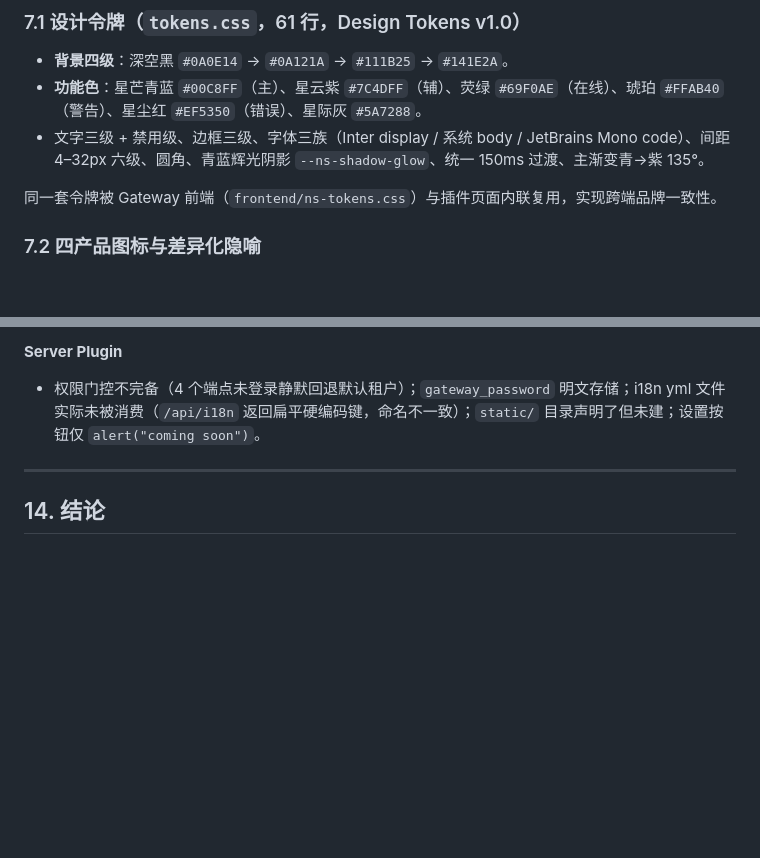
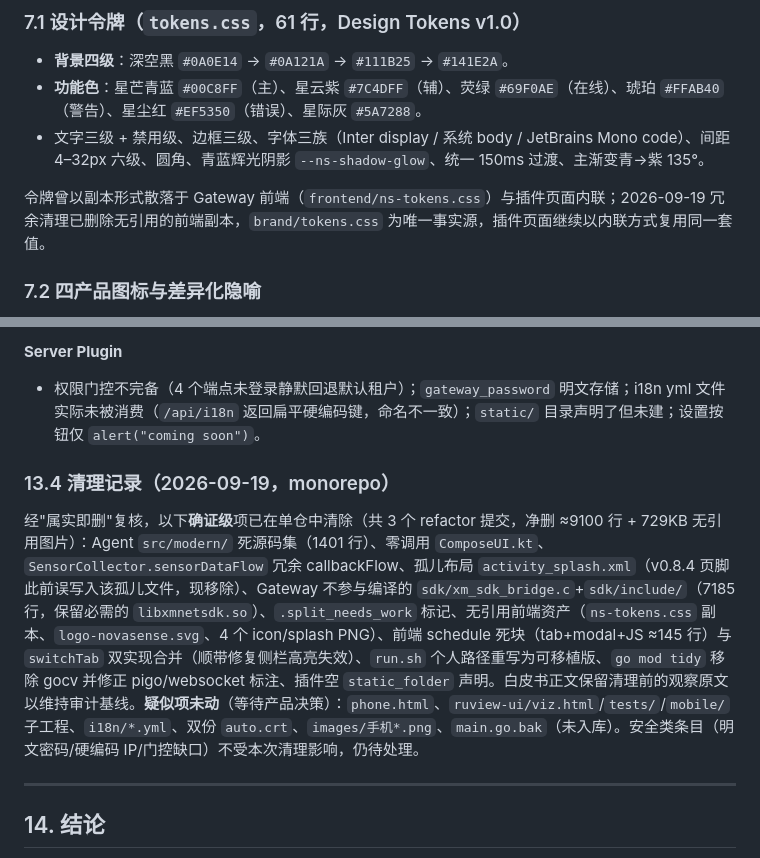
Before and after one commit to fanjumin/novasense, a Markdown page: docs/TECHNICAL-WHITEPAPER.md, 2 parts joined by grey strips. Drawn GitHub-style; blank space fills up the shorter version.

```diff
--- a/docs/TECHNICAL-WHITEPAPER.md
+++ b/docs/TECHNICAL-WHITEPAPER.md
@@ -339,7 +339,7 @@ HttpServer（417 行）路由集中于 `HttpServer.kt:94-126, 317-387`：`/`（
 - **功能色**：星芒青蓝 `#00C8FF`（主）、星云紫 `#7C4DFF`（辅）、荧绿 `#69F0AE`（在线）、琥珀 `#FFAB40`（警告）、星尘红 `#EF5350`（错误）、星际灰 `#5A7288`。
 - 文字三级 + 禁用级、边框三级、字体三族（Inter display / 系统 body / JetBrains Mono code）、间距 4–32px 六级、圆角、青蓝辉光阴影 `--ns-shadow-glow`、统一 150ms 过渡、主渐变青→紫 135°。
 
-同一套令牌被 Gateway 前端（`frontend/ns-tokens.css`）与插件页面内联复用，实现跨端品牌一致性。
+令牌曾以副本形式散落于 Gateway 前端（`frontend/ns-tokens.css`）与插件页面内联；2026-09-19 冗余清理已删除无引用的前端副本，`brand/tokens.css` 为唯一事实源，插件页面继续以内联方式复用同一套值。
 
 ### 7.2 四产品图标与差异化隐喻
 
@@ -460,6 +460,10 @@ README "NovaSense Cloud" 章节（`README.md:92-116`）声称 CRUD、RTMP 推流
 **Server Plugin**
 - 权限门控不完备（4 个端点未登录静默回退默认租户）；`gateway_password` 明文存储；i18n yml 文件实际未被消费（`/api/i18n` 返回扁平硬编码键，命名不一致）；`static/` 目录声明了但未建；设置按钮仅 `alert("coming soon")`。
 
+### 13.4 清理记录（2026-09-19，monorepo）
+
+经"属实即删"复核，以下**确证级**项已在单仓中清除（共 3 个 refactor 提交，净删 ≈9100 行 + 729KB 无引用图片）：Agent `src/modern/` 死源码集（1401 行）、零调用 `ComposeUI.kt`、`SensorCollector.sensorDataFlow` 冗余 callbackFlow、孤儿布局 `activity_splash.xml`（v0.8.4 页脚此前误写入该孤儿文件，现移除）、Gateway 不参与编译的 `sdk/xm_sdk_bridge.c`+`sdk/include/`（7185 行，保留必需的 `libxmnetsdk.so`）、`.split_needs_work` 标记、无引用前端资产（`ns-tokens.css` 副本、`logo-novasense.svg`、4 个 icon/splash PNG）、前端 schedule 死块（tab+modal+JS ≈145 行）与 `switchTab` 双实现合并（顺带修复侧栏高亮失效）、`run.sh` 个人路径重写为可移植版、`go mod tidy` 移除 gocv 并修正 pigo/websocket 标注、插件空 `static_folder` 声明。白皮书正文保留清理前的观察原文以维持审计基线。**疑似项未动**（等待产品决策）：`phone.html`、`ruview-ui/viz.html`/`tests/`/`mobile/` 子工程、`i18n/*.yml`、双份 `auto.crt`、`images/手机*.png`、`main.go.bak`（未入库）。安全类条目（明文密码/硬编码 IP/门控缺口）不受本次清理影响，仍待处理。
+
 ---
 
 ## 14. 结论
```
Also changed, not shown: README.md (+1 -1 lines).
